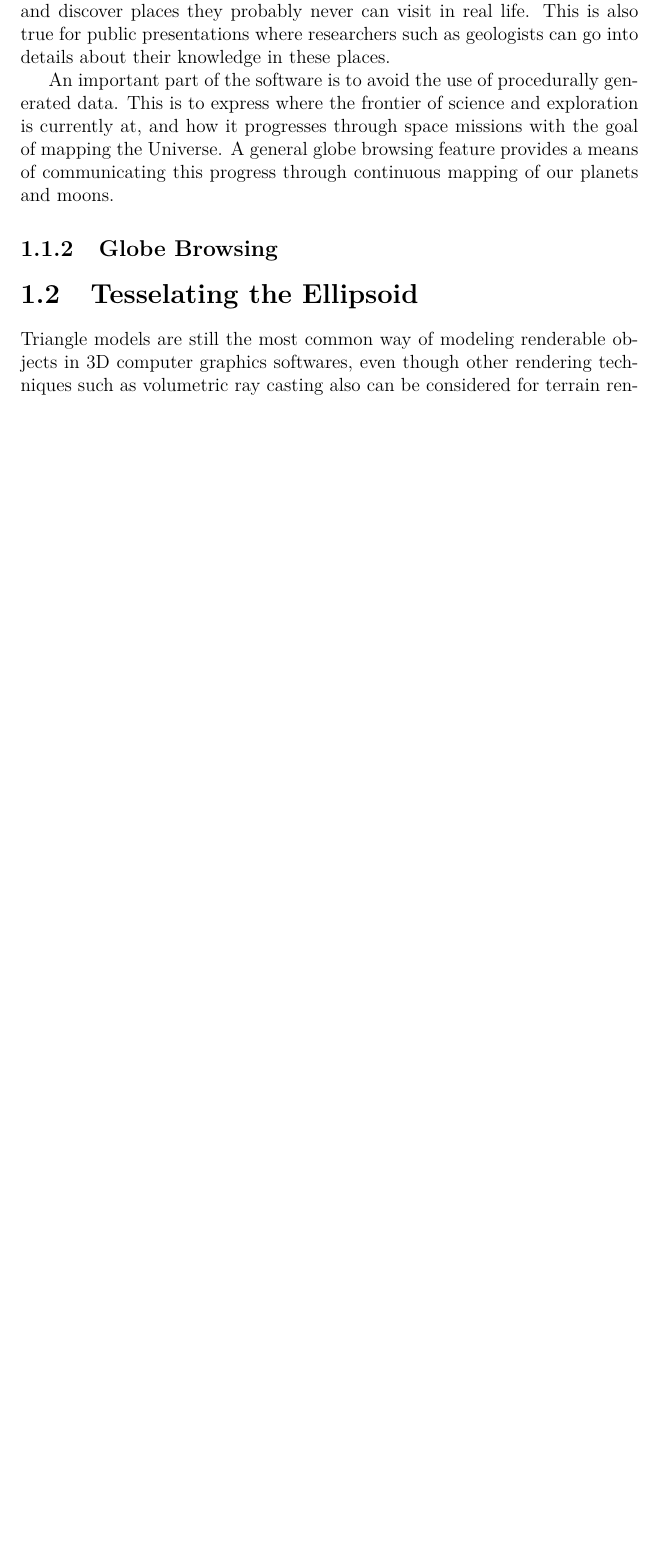
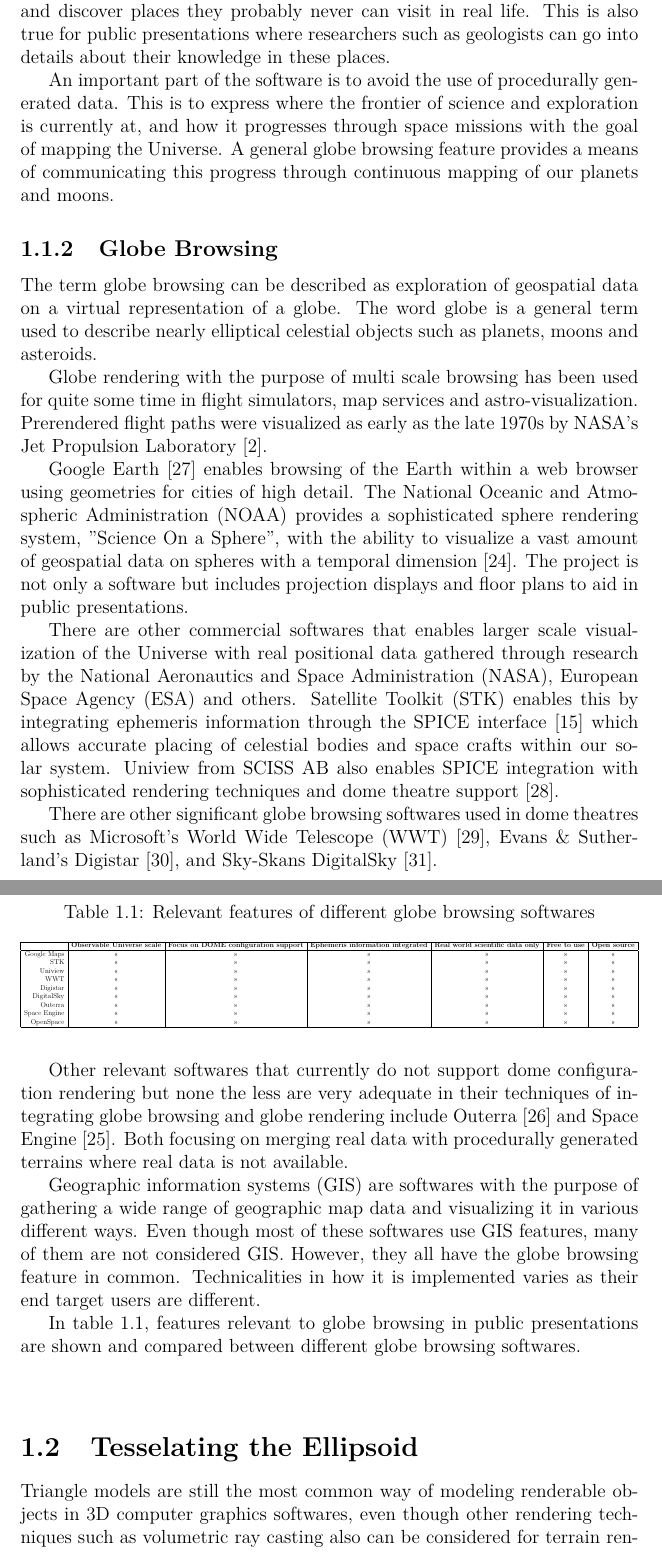
Before and after one commit to nusic/globe_browsing_report, a LaTeX thesis (report.tex, which reads introduction.tex): part of page 8 of 41 before the commit and two parts of pages 8 and 9 of 43 after it, the two joined at a grey line, cut so that both start at the same text, the shorter picture padded with empty space. Compiled offline with pdfLaTeX.

Commit message:
Add globe browsing section.

```diff
--- a/introduction.tex
+++ b/introduction.tex
@@ -18,6 +18,44 @@ An important part of the software is to avoid the use of procedurally generated
 
 \subsection{Globe Browsing}
 
+The term globe browsing can be described as exploration of geospatial data on a virtual representation of a globe. The word globe is a general term used to describe nearly elliptical celestial objects such as planets, moons and asteroids.
+
+Globe rendering with the purpose of multi scale browsing has been used for quite some time in flight simulators, map services and astro-visualization. Prerendered flight paths were visualized as early as the late 1970s by NASA's Jet Propulsion Laboratory \cite{cozzi11}.
+
+Google Earth \cite{googlemaps} enables browsing of the Earth within a web browser using geometries for cities of high detail. The National Oceanic and Atmospheric Administration (NOAA) provides a sophisticated sphere rendering system, ''Science On a Sphere'', with the ability to visualize a vast amount of geospatial data on spheres with a temporal dimension \cite{sos}. The project is not only a software but includes projection displays and floor plans to aid in public presentations.
+
+There are other commercial softwares that enables larger scale visualization of the Universe with real positional data gathered through research by the National Aeronautics and Space Administration (NASA), European Space Agency (ESA) and others. Satellite Toolkit (STK) enables this by integrating ephemeris information through the SPICE interface \cite{spice} which allows accurate placing of celestial bodies and space crafts within our solar system. Uniview from SCISS AB also enables SPICE integration with sophisticated rendering techniques and dome theatre support \cite{uniview}.
+
+There are other significant globe browsing softwares used in dome theatres such as Microsoft's World Wide Telescope (WWT) \cite{wwt}, Evans \& Sutherland's Digistar \cite{digistar}, and Sky-Skans DigitalSky \cite{digitalsky}.
+
+Other relevant softwares that currently do not support dome configuration rendering but none the less are very adequate in their techniques of integrating globe browsing and globe rendering include Outerra \cite{outerra} and Space Engine \cite{spaceengine}. Both focusing on merging real data with procedurally generated terrains where real data is not available.
+
+Geographic information systems (GIS) are softwares with the purpose of gathering a wide range of geographic map data and visualizing it in various different ways. Even though most of these softwares use GIS features, many of them are not considered GIS. However, they all have the globe browsing feature in common. Technicalities in how it is implemented varies as their end target users are different.
+
+In table \ref{table:softwares}, features relevant to globe browsing in public presentations are shown and compared between different globe browsing softwares.
+
+\begin{center}
+  \begin{table}
+  \caption[]{Relevant features of different globe browsing softwares}
+    \label{table:softwares}
+  \resizebox{\textwidth}{!}{\begin{tabular}{| r | c | c | c | c | c | c |}
+    \hline
+                            & \textbf{Observable Universe scale} & \textbf{Focus on DOME configuration support} & \textbf{Ephemeris information integrated} & \textbf{Real world scientific data only} & \textbf{Free to use} & \textbf{Open source} \\ \hline
+
+    Google Maps &  s  &  s  &  s  &  s  & s & s \\
+    STK &  s  &  s  &  s  &  s  & s & s \\
+    Uniview &  s  &  s  &  s  &  s  & s & s \\
+    WWT &  s  &  s  &  s  &  s  & s & s \\
+    Digistar &  s  &  s  &  s  &  s  & s & s \\
+    DigitalSky &  s  &  s  &  s  &  s  & s & s \\
+    Outerra &  s  &  s  &  s  &  s  & s & s \\
+    Space Engine &  s  &  s  &  s  &  s  & s & s \\
+    OpenSpace &  s  &  s  &  s  &  s  & s & s \\
+    \hline
+  \end{tabular}}
+  \end{table}
+\end{center}
+
 \section{Tesselating the Ellipsoid}
 
 Triangle models are still the most common way of modeling renderable objects in 3D computer graphics softwares, even though other rendering techniques such as volumetric ray casting also can be considered for terrain rendering \cite{cozzi11}.
```
Also changed, not shown: ref.tex (+63 -0 lines).
